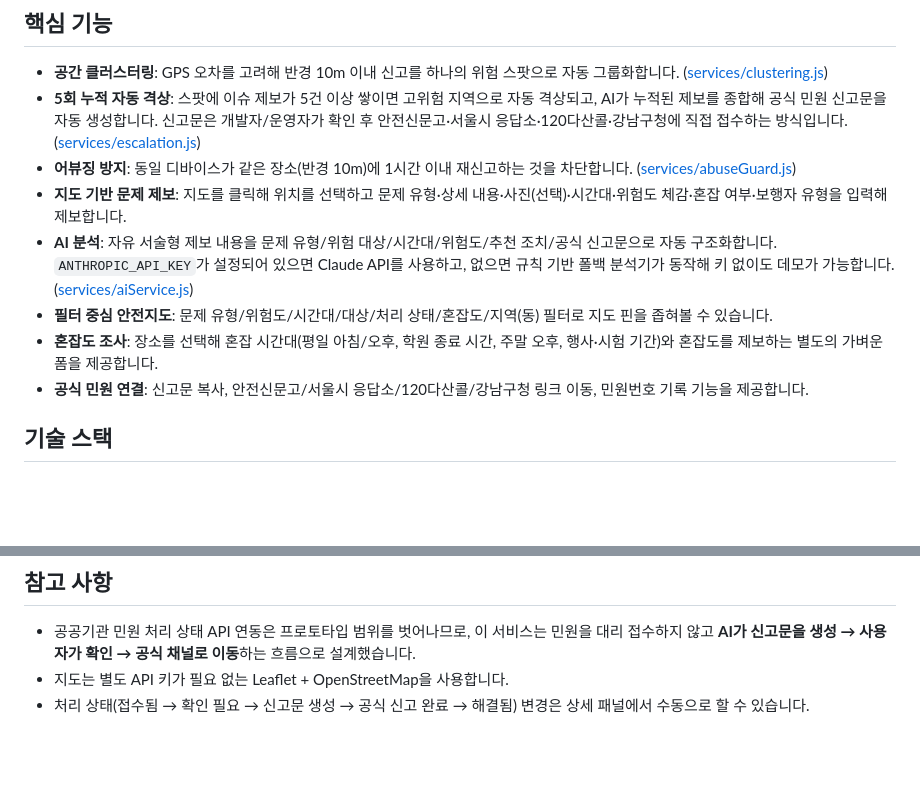
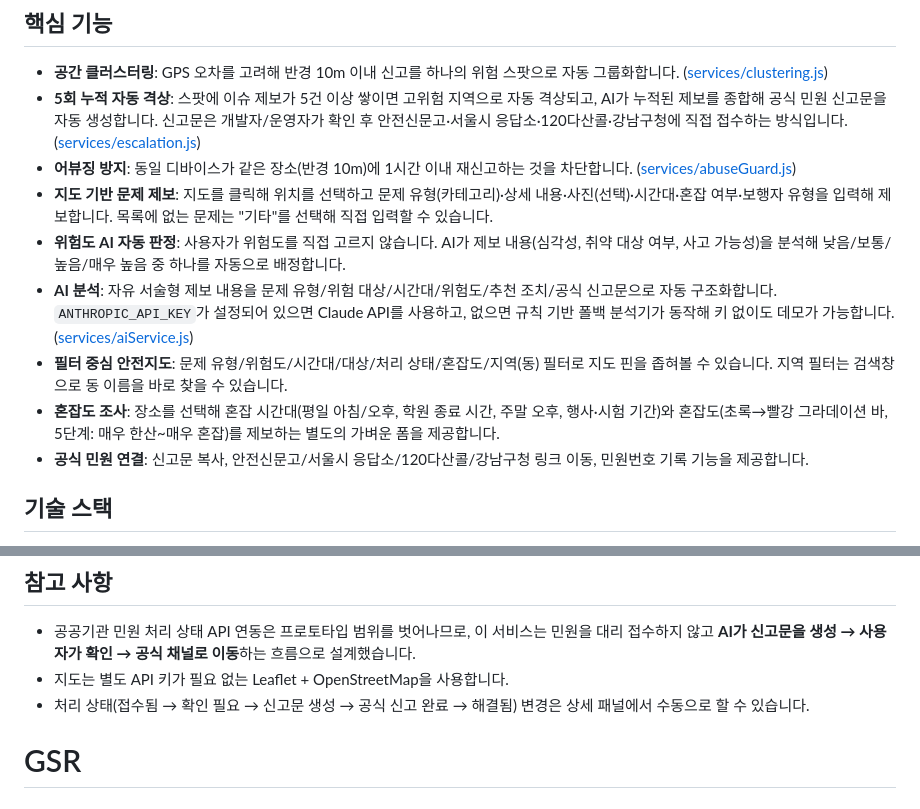
Before and after one commit to cy-0120/GSR, a Markdown page: README.md, 2 parts joined by grey strips. GitHub-like rendering; blank space fills up the shorter version.

```diff
--- a/README.md
+++ b/README.md
@@ -7,10 +7,11 @@
 - **공간 클러스터링**: GPS 오차를 고려해 반경 10m 이내 신고를 하나의 위험 스팟으로 자동 그룹화합니다. ([services/clustering.js](services/clustering.js))
 - **5회 누적 자동 격상**: 스팟에 이슈 제보가 5건 이상 쌓이면 고위험 지역으로 자동 격상되고, AI가 누적된 제보를 종합해 공식 민원 신고문을 자동 생성합니다. 신고문은 개발자/운영자가 확인 후 안전신문고·서울시 응답소·120다산콜·강남구청에 직접 접수하는 방식입니다. ([services/escalation.js](services/escalation.js))
 - **어뷰징 방지**: 동일 디바이스가 같은 장소(반경 10m)에 1시간 이내 재신고하는 것을 차단합니다. ([services/abuseGuard.js](services/abuseGuard.js))
-- **지도 기반 문제 제보**: 지도를 클릭해 위치를 선택하고 문제 유형·상세 내용·사진(선택)·시간대·위험도 체감·혼잡 여부·보행자 유형을 입력해 제보합니다.
+- **지도 기반 문제 제보**: 지도를 클릭해 위치를 선택하고 문제 유형(카테고리)·상세 내용·사진(선택)·시간대·혼잡 여부·보행자 유형을 입력해 제보합니다. 목록에 없는 문제는 "기타"를 선택해 직접 입력할 수 있습니다.
+- **위험도 AI 자동 판정**: 사용자가 위험도를 직접 고르지 않습니다. AI가 제보 내용(심각성, 취약 대상 여부, 사고 가능성)을 분석해 낮음/보통/높음/매우 높음 중 하나를 자동으로 배정합니다.
 - **AI 분석**: 자유 서술형 제보 내용을 문제 유형/위험 대상/시간대/위험도/추천 조치/공식 신고문으로 자동 구조화합니다. `ANTHROPIC_API_KEY`가 설정되어 있으면 Claude API를 사용하고, 없으면 규칙 기반 폴백 분석기가 동작해 키 없이도 데모가 가능합니다. ([services/aiService.js](services/aiService.js))
-- **필터 중심 안전지도**: 문제 유형/위험도/시간대/대상/처리 상태/혼잡도/지역(동) 필터로 지도 핀을 좁혀볼 수 있습니다.
-- **혼잡도 조사**: 장소를 선택해 혼잡 시간대(평일 아침/오후, 학원 종료 시간, 주말 오후, 행사·시험 기간)와 혼잡도를 제보하는 별도의 가벼운 폼을 제공합니다.
+- **필터 중심 안전지도**: 문제 유형/위험도/시간대/대상/처리 상태/혼잡도/지역(동) 필터로 지도 핀을 좁혀볼 수 있습니다. 지역 필터는 검색창으로 동 이름을 바로 찾을 수 있습니다.
+- **혼잡도 조사**: 장소를 선택해 혼잡 시간대(평일 아침/오후, 학원 종료 시간, 주말 오후, 행사·시험 기간)와 혼잡도(초록→빨강 그라데이션 바, 5단계: 매우 한산~매우 혼잡)를 제보하는 별도의 가벼운 폼을 제공합니다.
 - **공식 민원 연결**: 신고문 복사, 안전신문고/서울시 응답소/120다산콜/강남구청 링크 이동, 민원번호 기록 기능을 제공합니다.
 
 ## 기술 스택
@@ -79,3 +80,4 @@ public/
 - 공공기관 민원 처리 상태 API 연동은 프로토타입 범위를 벗어나므로, 이 서비스는 민원을 대리 접수하지 않고 **AI가 신고문을 생성 → 사용자가 확인 → 공식 채널로 이동**하는 흐름으로 설계했습니다.
 - 지도는 별도 API 키가 필요 없는 Leaflet + OpenStreetMap을 사용합니다.
 - 처리 상태(접수됨 → 확인 필요 → 신고문 생성 → 공식 신고 완료 → 해결됨) 변경은 상세 패널에서 수동으로 할 수 있습니다.
+# GSR
```
